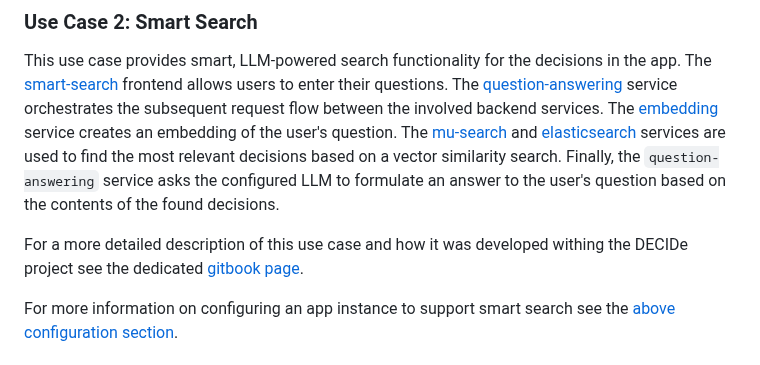
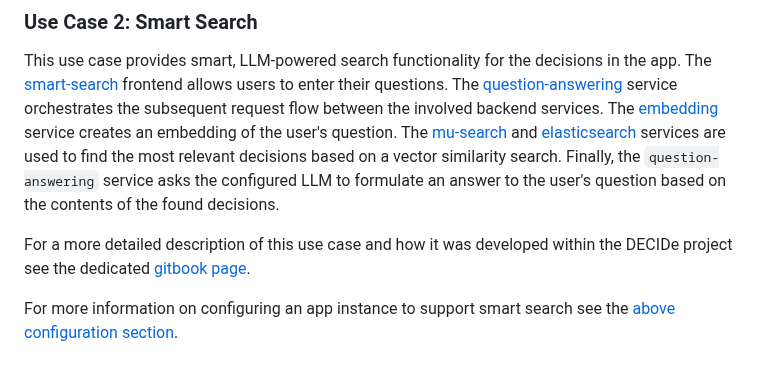
Before and after one commit to lblod/app-decide, a Markdown page: README.md, the part around the change. Rendered like a GitHub page.

Commit message:
chore(doc): typo

```diff
--- a/README.md
+++ b/README.md
@@ -215,7 +215,7 @@ TODO
 ### Use Case 2: Smart Search
 This use case provides smart, LLM-powered search functionality for the decisions in the app. The [smart-search](https://github.com/lblod/frontend-decide-question-answering) frontend allows users to enter their questions. The [question-answering](https://github.com/semantic-ai/decide-question-answering) service orchestrates the subsequent request flow between the involved backend services. The [embedding](https://github.com/semantic-ai/embedding-service) service creates an embedding of the user's question. The [mu-search](https://github.com/mu-semtech/mu-search) and [elasticsearch](https://github.com/mu-semtech/mu-search-elastic-backend) services are used to find the most relevant decisions based on a vector similarity search. Finally, the `question-answering` service asks the configured LLM to formulate an answer to the user's question based on the contents of the found decisions.
 
-For a more detailed description of this use case and how it was developed withing the DECIDe project see the dedicated [gitbook page](https://app.gitbook.com/o/-MP9Yduzf5xu7wIebqPG/s/PzeOtGh2pfnNKyqa7G5w/decide-project/write-up-uc2-smart-search).
+For a more detailed description of this use case and how it was developed within the DECIDe project see the dedicated [gitbook page](https://app.gitbook.com/o/-MP9Yduzf5xu7wIebqPG/s/PzeOtGh2pfnNKyqa7G5w/decide-project/write-up-uc2-smart-search).
 
 For more information on configuring an app instance to support smart search see the [above configuration section](#running-the-stack-with-smart-searchquestion-answering).
 
```
